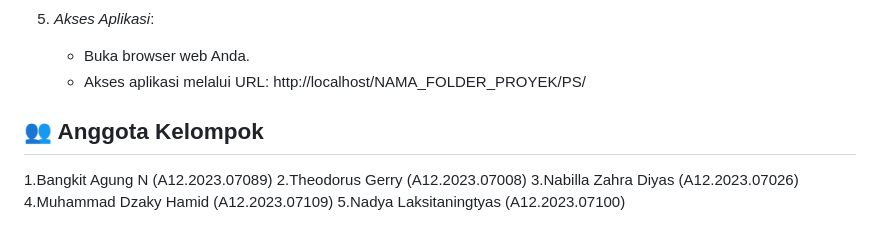
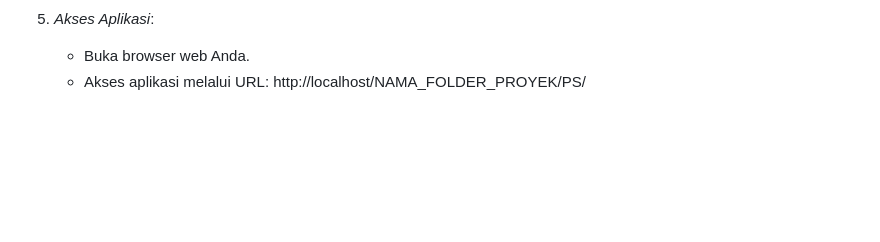
Before and after one commit to ovaltinegif/projek-pwl-uas-gamerhub, a Markdown page: README.md, the part around the change. Drawn GitHub-style; blank space fills up the shorter version.

```diff
--- a/README.md
+++ b/README.md
@@ -90,11 +90,3 @@ Berikut adalah langkah-langkah untuk menjalankan proyek ini di lingkungan lokal:
 5.  *Akses Aplikasi*:
     * Buka browser web Anda.
     * Akses aplikasi melalui URL: http://localhost/NAMA_FOLDER_PROYEK/PS/
-
-## 👥 Anggota Kelompok
-
-1.Bangkit Agung N 	(A12.2023.07089)
-2.Theodorus Gerry 	(A12.2023.07008)
-3.Nabilla Zahra Diyas 	(A12.2023.07026)
-4.Muhammad Dzaky Hamid 	(A12.2023.07109)
-5.Nadya Laksitaningtyas (A12.2023.07100)
```
